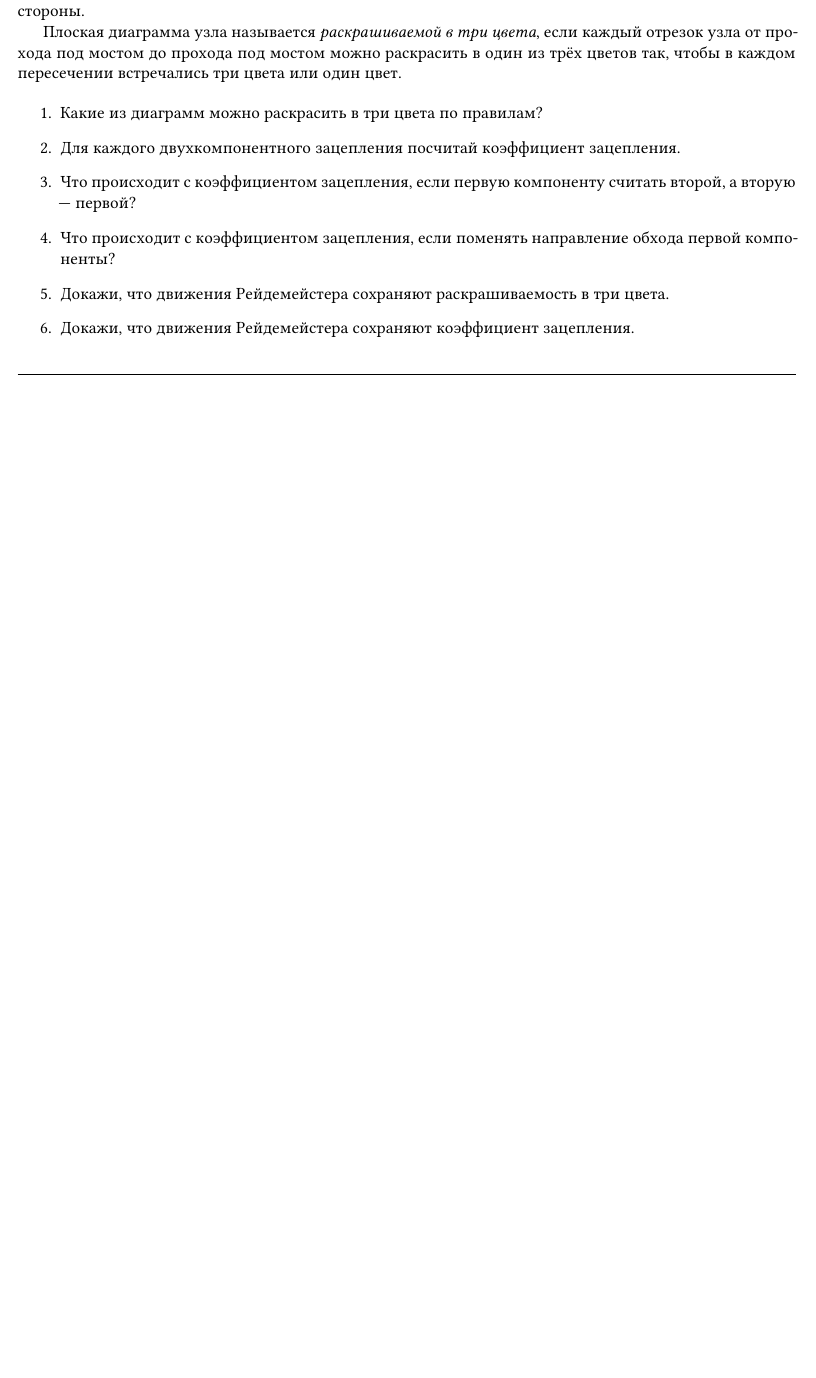
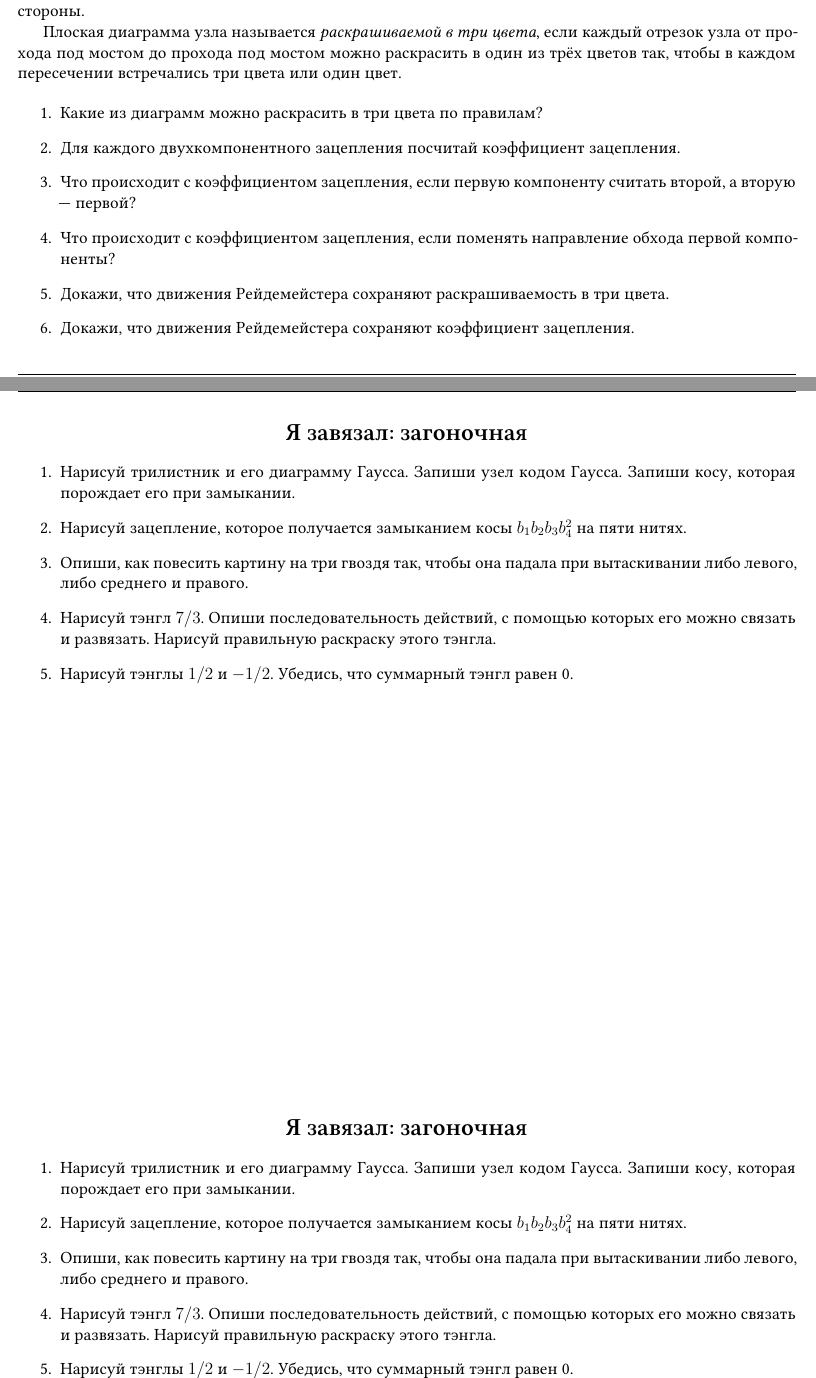
Before and after one commit to klsh-ntn/knots_2023, a LaTeX document (knots_2023.tex): part of page 6 of 8 before the commit and two parts of pages 6 and 8 of 9 after it, the two joined at a grey line, cut so that both start at the same text, the shorter picture padded with empty space. Compiled offline with XeLaTeX.

Commit message:
add zagon

```diff
--- a/knots_2023.tex
+++ b/knots_2023.tex
@@ -311,6 +311,28 @@ style=alphabetic]{biblatex}
 \includegraphics[scale=0.8]{pictures/linking-number-3.png}
 \newpage
 
+
+
+\newcommand{\dayseven}{
+  \section*{Я завязал: загоночная}
+  \begin{enumerate}
+    \item Нарисуй трилистник и его диаграмму Гаусса. Запиши узел кодом Гаусса. Запиши косу, которая порождает его при замыкании.
+    \item Нарисуй зацепление, которое получается замыканием косы $b_1 b_2 b_3 b_4^2$ на пяти нитях.
+    \item Опиши, как повесить картину на три гвоздя так, чтобы она падала при вытаскивании либо левого,
+    либо среднего и правого.
+    \item Нарисуй тэнгл $7/3$. Опиши последовательность действий, с помощью которых его можно связать и развязать.
+    Нарисуй правильную раскраску этого тэнгла.
+    \item Нарисуй тэнглы $1/2$ и $-1/2$. Убедись, что суммарный тэнгл равен 0.
+  \end{enumerate}
+}
+
+\dayseven
+\vfill
+\dayseven
+\newpage
+
+
+
 \section{Лог. КЛШ-2023}
 
 Курс выбрали 7 школьников.
```
Also changed, not shown: knots_2023.pdf.
